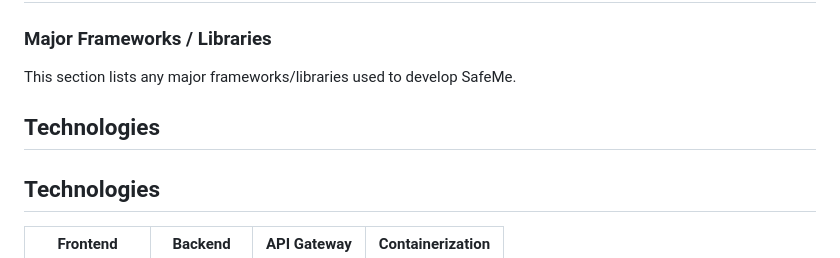
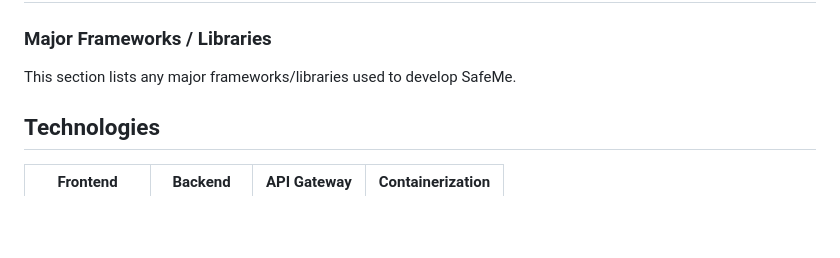
Before and after one commit to samchung95/Remove-background-webapp, a Markdown page: README.md, the part around the change. Rendered like a GitHub page; blank space fills up the shorter version.

```diff
--- a/README.md
+++ b/README.md
@@ -6,8 +6,6 @@ BGRemover is a webapp that uses segmentation AI models to remove background of t
 ## Built With
 ### Major Frameworks / Libraries
 This section lists any major frameworks/libraries used to develop SafeMe.
-
-## Technologies
 
 ## Technologies
 
```
